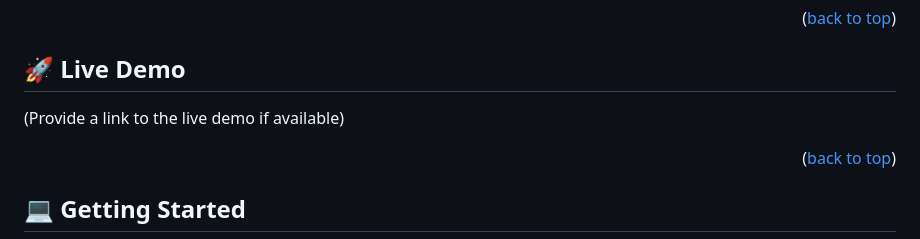
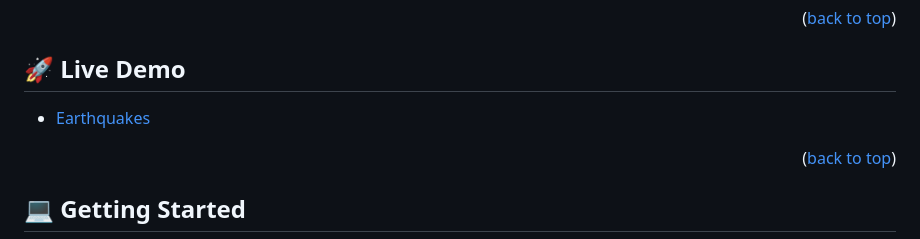
Before and after one commit to karayamanemre/earthquakes, a Markdown page: README.md, the part around one of its changes. Rendered like a GitHub page.

```diff
--- a/README.md
+++ b/README.md
@@ -40,7 +40,7 @@ Earthquakes is a web application that displays a list and a map view of recent e
 
 ## 🚀 Live Demo <a name="live-demo"></a>
 
-(Provide a link to the live demo if available)
+- [Earthquakes](https://karayamanemre.github.io/earthquakes/)
 
 <p align="right">(<a href="#readme-top">back to top</a>)</p>
 
```
Also changed, not shown: other parts of README.md (+2 -2 lines).
